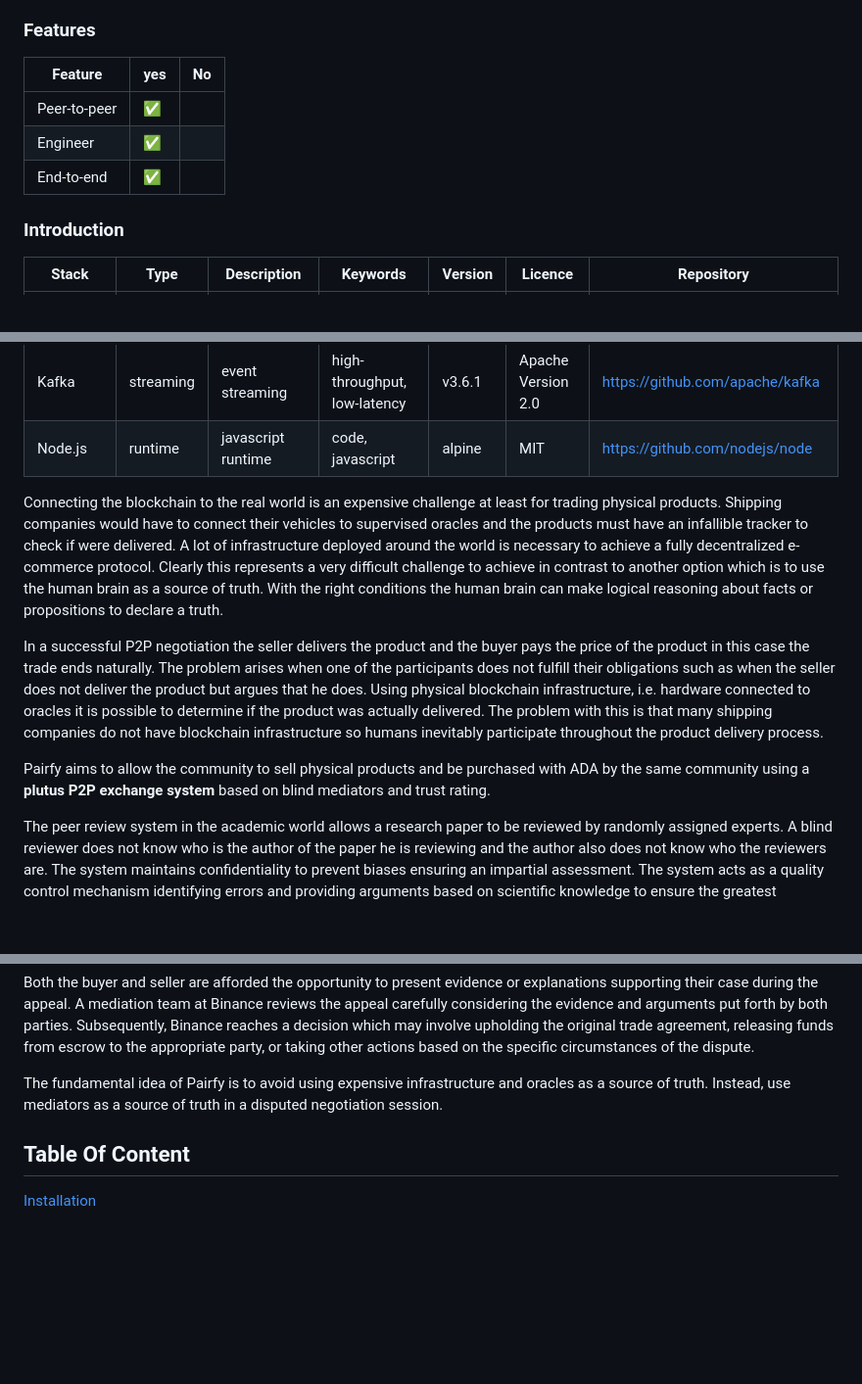
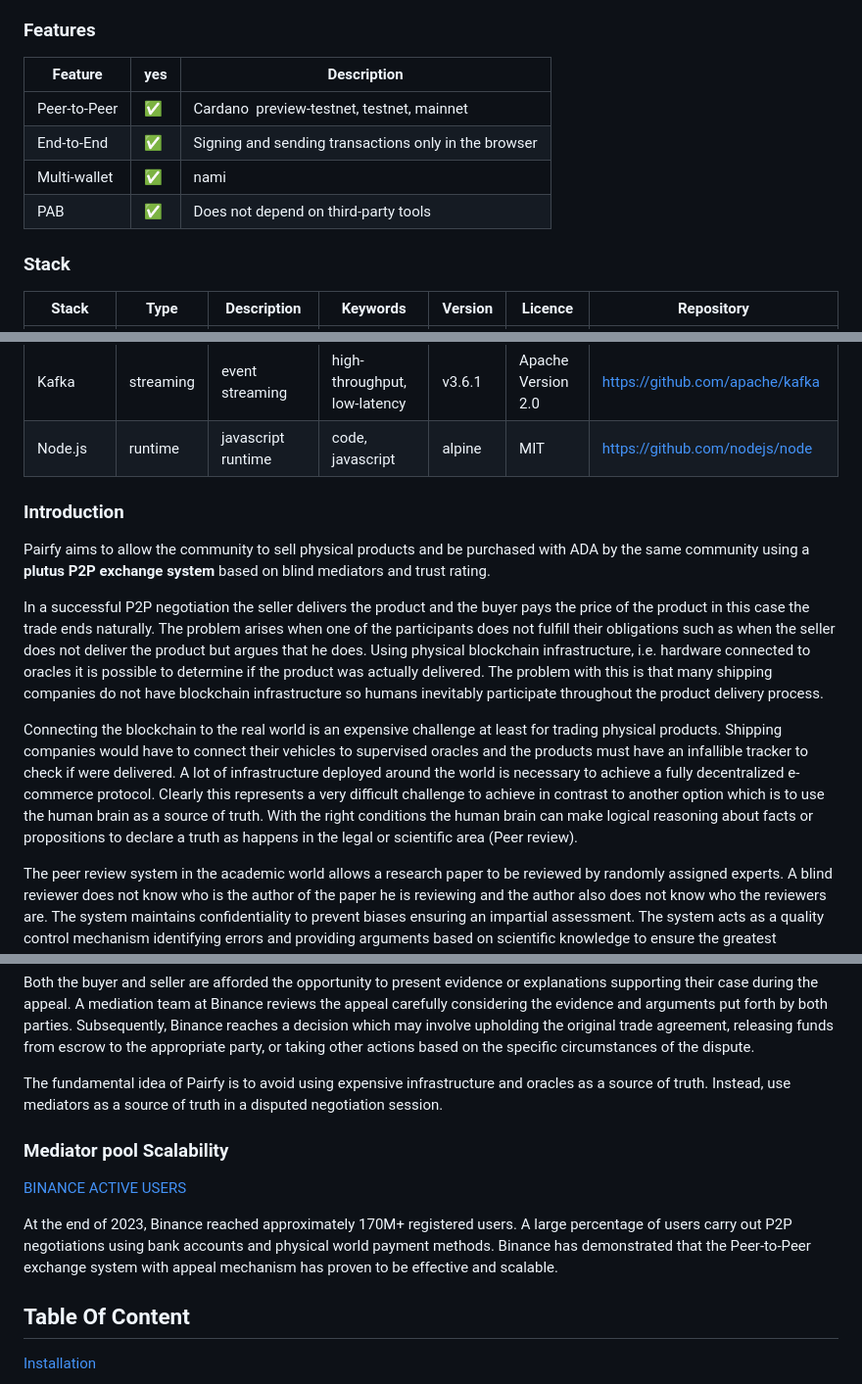
Before and after one commit to pairfy/marketplace, a Markdown page: README.md, 3 parts joined by grey strips. Shown at 98% size. Rendered like a GitHub page; blank space fills up the shorter version.

```diff
--- a/README.md
+++ b/README.md
@@ -6,13 +6,14 @@ Pairfy is an e-commerce protocol that uses smart contracts for the process of se
 
 ### Features
 
-| Feature      | yes | No  |
-| ------------ | --- | --- |
-| Peer-to-peer | ✅  |     |
-| Engineer     | ✅  |     |
-| End-to-end   | ✅  |     |
+| Feature      | yes | Description                                          |
+| ------------ | --- | ---------------------------------------------------- |
+| Peer-to-Peer | ✅  | Cardano  preview-testnet, testnet, mainnet           |
+| End-to-End   | ✅  | Signing and sending transactions only in the browser |
+| Multi-wallet | ✅  | nami                                                 |
+| PAB          | ✅  | Does not depend on third-party tools                 |
 
-### Introduction
+### Stack
 
 | Stack    | Type      | Description                  | Keywords                          | Version | Licence            | Repository                                                               |
 | -------- | --------- | ---------------------------- | --------------------------------- | ------- | ------------------ | ------------------------------------------------------------------------ |
@@ -21,11 +22,13 @@ Pairfy is an e-commerce protocol that uses smart contracts for the process of se
 | Kafka    | streaming | event streaming              | high-throughput, low-latency      | v3.6.1  | Apache Version 2.0 | [https://github.com/apache/kafka](https://github.com/apache/kafka)       |
 | Node.js  | runtime   | javascript runtime           | code, javascript                  | alpine  | MIT                | [https://github.com/nodejs/node](https://github.com/nodejs/node)         |
 
-Connecting the blockchain to the real world is an expensive challenge at least for trading physical products. Shipping companies would have to connect their vehicles to supervised oracles and the products must have an infallible tracker to check if were delivered. A lot of infrastructure deployed around the world is necessary to achieve a fully decentralized e-commerce protocol. Clearly this represents a very difficult challenge to achieve in contrast to another option which is to use the human brain as a source of truth. With the right conditions the human brain can make logical reasoning about facts or propositions to declare a truth.
+### Introduction
+
+Pairfy aims to allow the community to sell physical products and be purchased with ADA by the same community using a **plutus P2P exchange system** based on blind mediators and trust rating.
 
 In a successful P2P negotiation the seller delivers the product and the buyer pays the price of the product in this case the trade ends naturally. The problem arises when one of the participants does not fulfill their obligations such as when the seller does not deliver the product but argues that he does. Using physical blockchain infrastructure, i.e. hardware connected to oracles it is possible to determine if the product was actually delivered. The problem with this is that many shipping companies do not have blockchain infrastructure so humans inevitably participate throughout the product delivery process.
 
-Pairfy aims to allow the community to sell physical products and be purchased with ADA by the same community using a **plutus P2P exchange system** based on blind mediators and trust rating.
+Connecting the blockchain to the real world is an expensive challenge at least for trading physical products. Shipping companies would have to connect their vehicles to supervised oracles and the products must have an infallible tracker to check if were delivered. A lot of infrastructure deployed around the world is necessary to achieve a fully decentralized e-commerce protocol. Clearly this represents a very difficult challenge to achieve in contrast to another option which is to use the human brain as a source of truth. With the right conditions the human brain can make logical reasoning about facts or propositions to declare a truth as happens in the legal or scientific area (Peer review).
 
 The peer review system in the academic world allows a research paper to be reviewed by randomly assigned experts. A blind reviewer does not know who is the author of the paper he is reviewing and the author also does not know who the reviewers are. The system maintains confidentiality to prevent biases ensuring an impartial assessment. The system acts as a quality control mechanism identifying errors and providing arguments based on scientific knowledge to ensure the greatest precision and reliability of the research paper.
 
@@ -38,6 +41,12 @@ Peer-to-Peer cryptocurrency exchange services such as localbitcoins or binance P
 Both the buyer and seller are afforded the opportunity to present evidence or explanations supporting their case during the appeal. A mediation team at Binance reviews the appeal carefully considering the evidence and arguments put forth by both parties. Subsequently, Binance reaches a decision which may involve upholding the original trade agreement, releasing funds from escrow to the appropriate party, or taking other actions based on the specific circumstances of the dispute.
 
 The fundamental idea of Pairfy is to avoid using expensive infrastructure and oracles as a source of truth. Instead, use mediators as a source of truth in a disputed negotiation session.
+
+### Mediator pool Scalability
+
+[BINANCE ACTIVE USERS](https://www.binance.com/en/feed/post/2023-12-28-binance-ends-2023-with-30-user-growth-committed-to-compliance-and-web3-products-1989369934178)
+
+At the end of 2023, Binance reached approximately 170M+ registered users. A large percentage of users carry out P2P negotiations using bank accounts and physical world payment methods. Binance has demonstrated that the Peer-to-Peer exchange system with appeal mechanism has proven to be effective and scalable.
 
 ## Table Of Content
 
```
